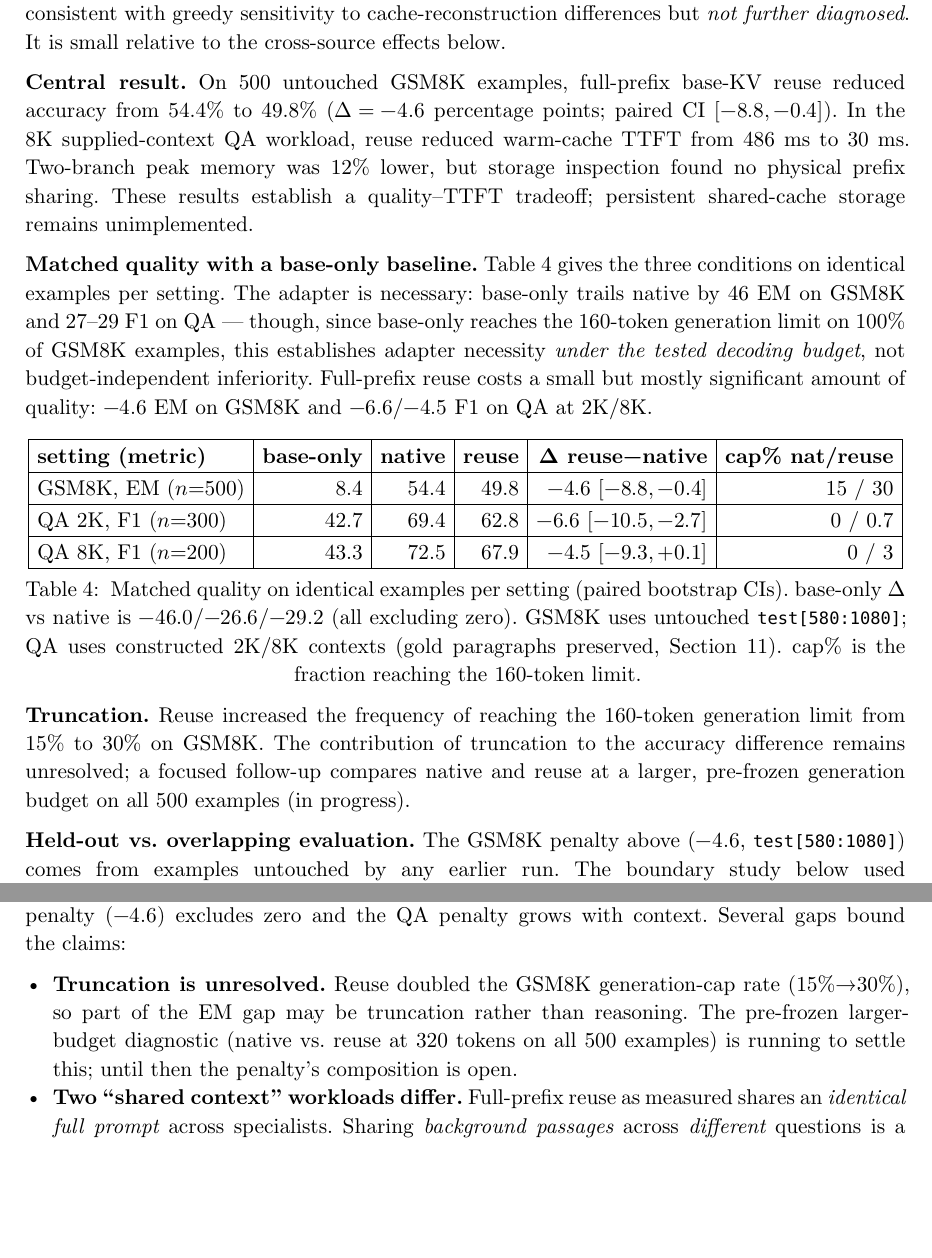
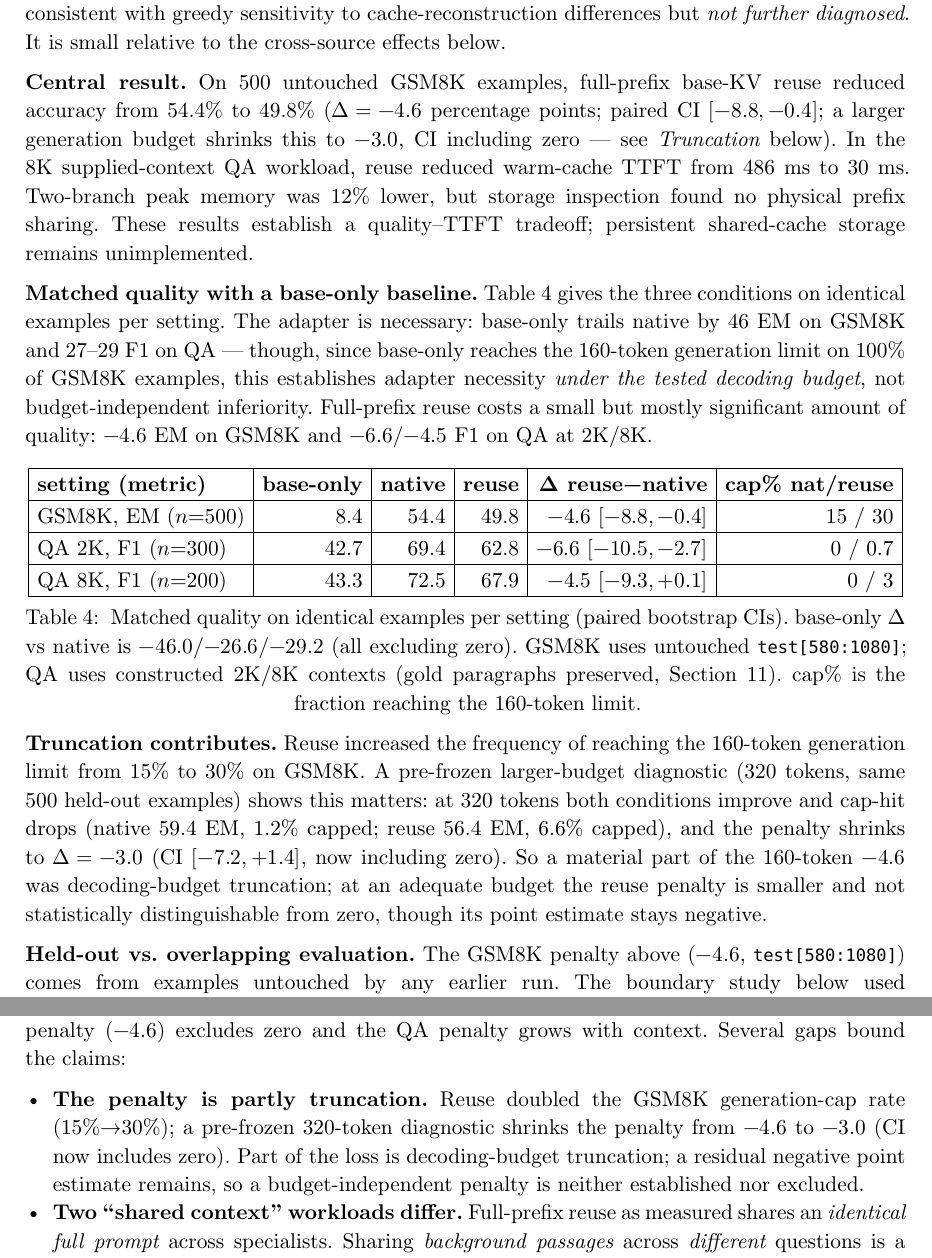
Before and after one commit to AltSlate-Labs/routekv, a Typst document (paper/paper.typ): two parts of pages 5 and 8 of 12, joined at a grey line, cut so that both start at the same text, the shorter picture padded with empty space. The pictures show the PDF file paper/paper.pdf that the author committed with the source.

Commit message:
Add generation-budget diagnostic: penalty shrinks -4.6 -> -3.0 (CI includes 0) at 320 tokens
Truncation is a material contributor to the GSM8K reuse penalty; at an adequate budget the
gap is smaller and no longer significant (residual negative point estimate). Updates paper
truncation analysis + limitations; adds results/budget_320.npz.

```diff
--- a/paper/paper.typ
+++ b/paper/paper.typ
@@ -204,7 +204,8 @@ cache-reconstruction differences but #emph[not further diagnosed]. It is small r
 effects below.
 
 *Central result.* On 500 untouched GSM8K examples, full-prefix base-KV reuse reduced accuracy from 54.4% to
-49.8% ($Delta = -4.6$ percentage points; paired CI $[-8.8, -0.4]$). In the 8K supplied-context QA workload,
+49.8% ($Delta = -4.6$ percentage points; paired CI $[-8.8, -0.4]$; a larger generation budget shrinks this to
+$-3.0$, CI including zero — see #emph[Truncation] below). In the 8K supplied-context QA workload,
 reuse reduced warm-cache TTFT from 486 ms to 30 ms. Two-branch peak memory was 12% lower, but storage
 inspection found no physical prefix sharing. These results establish a quality–TTFT tradeoff; persistent
 shared-cache storage remains unimplemented.
@@ -231,9 +232,12 @@ costs a small but mostly significant amount of quality: $-4.6$ EM on GSM8K and $
   ],
 ) <tab-quality>
 
-*Truncation.* Reuse increased the frequency of reaching the 160-token generation limit from 15% to 30% on
-GSM8K. The contribution of truncation to the accuracy difference remains unresolved; a focused follow-up
-compares native and reuse at a larger, pre-frozen generation budget on all 500 examples (in progress).
+*Truncation contributes.* Reuse increased the frequency of reaching the 160-token generation limit from 15%
+to 30% on GSM8K. A pre-frozen larger-budget diagnostic (320 tokens, same 500 held-out examples) shows this
+matters: at 320 tokens both conditions improve and cap-hit drops (native 59.4 EM, 1.2% capped; reuse 56.4
+EM, 6.6% capped), and the penalty shrinks to $Delta = -3.0$ (CI $[-7.2, +1.4]$, now including zero). So a
+material part of the 160-token $-4.6$ was decoding-budget truncation; at an adequate budget the reuse penalty
+is smaller and not statistically distinguishable from zero, though its point estimate stays negative.
 
 *Held-out vs. overlapping evaluation.* The GSM8K penalty above ($-4.6$, `test[580:1080]`) comes from
 examples untouched by any earlier run. The boundary study below used `test[80:580]`, which overlaps prior
@@ -343,9 +347,10 @@ establish specialist dependence; we do not inflate the sample to seek significan
 The central claim is a quality–latency tradeoff, not equivalence: the GSM8K held-out reuse penalty ($-4.6$)
 excludes zero and the QA penalty grows with context. Several gaps bound the claims:
 
-- #strong[Truncation is unresolved.] Reuse doubled the GSM8K generation-cap rate (15%→30%), so part of the
-  EM gap may be truncation rather than reasoning. The pre-frozen larger-budget diagnostic (native vs. reuse
-  at 320 tokens on all 500 examples) is running to settle this; until then the penalty's composition is open.
+- #strong[The penalty is partly truncation.] Reuse doubled the GSM8K generation-cap rate (15%→30%); a
+  pre-frozen 320-token diagnostic shrinks the penalty from $-4.6$ to $-3.0$ (CI now includes zero). Part of
+  the loss is decoding-budget truncation; a residual negative point estimate remains, so a budget-independent
+  penalty is neither established nor excluded.
 - #strong[Two "shared context" workloads differ.] Full-prefix reuse as measured shares an #emph[identical
   full prompt] across specialists. Sharing #emph[background passages] across #emph[different] questions is a
   different setting our full-prefix result does not establish; it corresponds to a mid-prompt boundary, which
```
Also changed, not shown: paper/paper.pdf, 1 other file.
